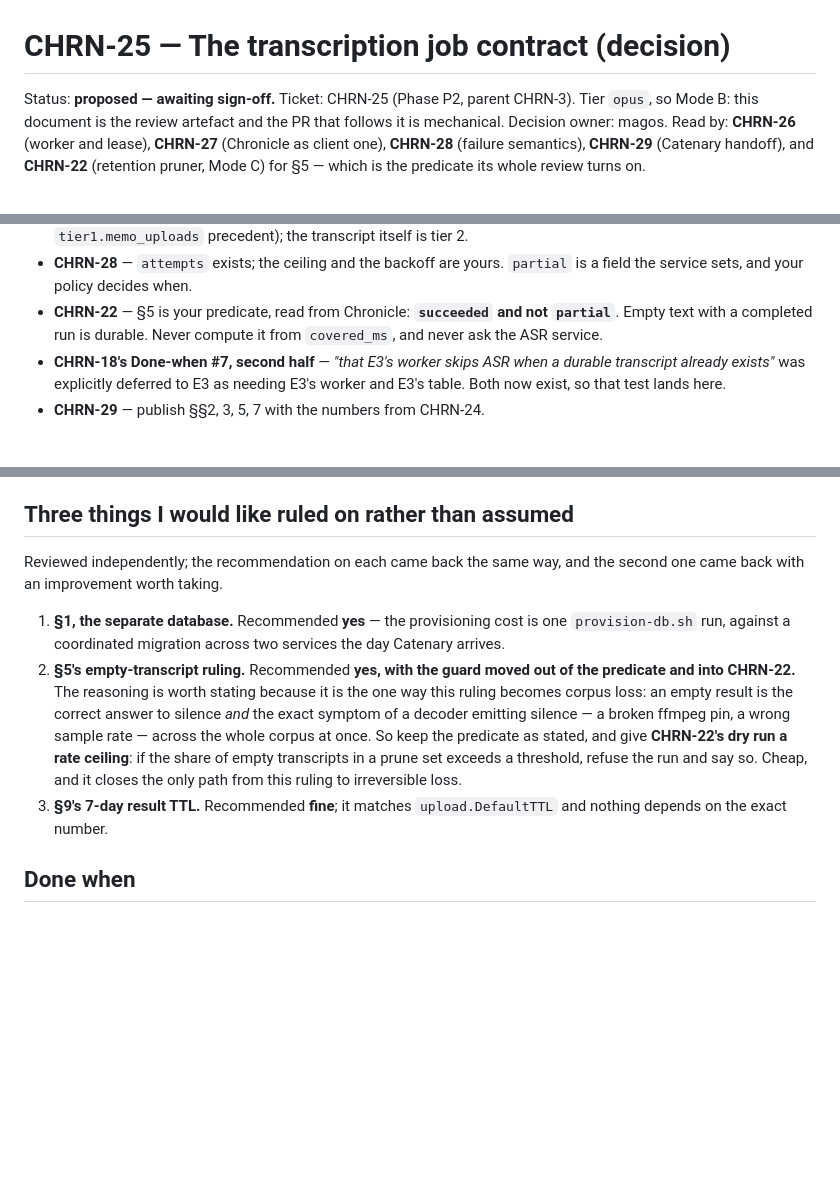
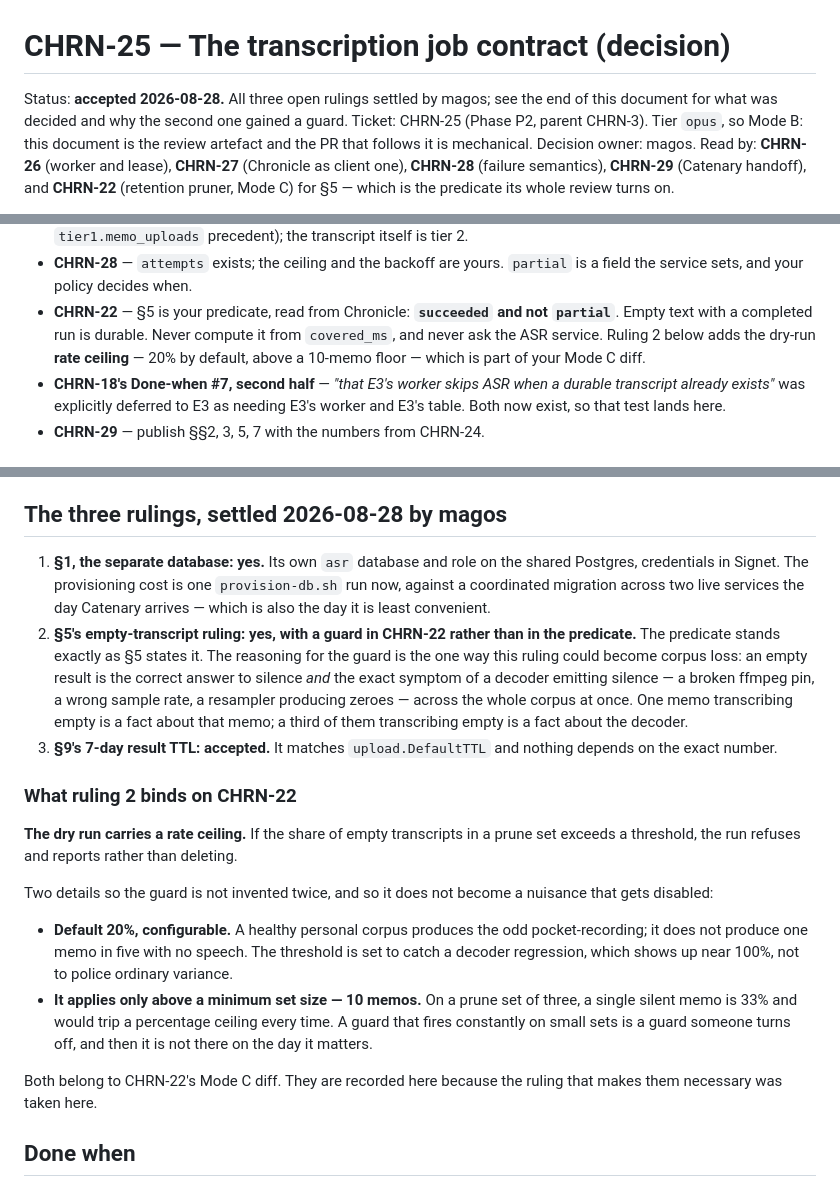
Before and after one commit to Einlanzerous/chronicle, a Markdown page: docs/decisions/chrn-25-job-contract.md, 3 parts joined by grey strips. GitHub-like rendering; blank space fills up the shorter version.

Commit message:
docs(decisions): accept the job contract, three rulings settled (CHRN-25)
Separate asr database and role: yes. Empty text on a completed run is a
durable transcript: yes, with the guard in CHRN-22 rather than in the
predicate. Seven-day result TTL: accepted, matching upload.DefaultTTL.

Ruling 2 binds two details on CHRN-22 so the guard is not invented twice
and does not become a nuisance somebody disables. A rate ceiling of 20%
by default, because a healthy personal corpus produces the odd
pocket-recording but not one memo in five with no speech -- the threshold
catches a decoder regression, which shows up near 100%, not ordinary
variance. And it applies only above a ten-memo floor, because on a set of
three a single silent memo is 33% and a guard that fires constantly on
small sets is one that gets turned off before the day it matters.

Co-Authored-By: Claude Opus 5 (1M context) <noreply@anthropic.com>

```diff
--- a/docs/decisions/chrn-25-job-contract.md
+++ b/docs/decisions/chrn-25-job-contract.md
@@ -1,6 +1,7 @@
 # CHRN-25 — The transcription job contract (decision)
 
-Status: **proposed — awaiting sign-off.**
+Status: **accepted 2026-08-28.** All three open rulings settled by magos; see the
+end of this document for what was decided and why the second one gained a guard.
 Ticket: CHRN-25 (Phase P2, parent CHRN-3). Tier `opus`, so Mode B: this document
 is the review artefact and the PR that follows it is mechanical.
 Decision owner: magos.
@@ -489,7 +490,9 @@ a review comment on its diff has nowhere to land.
   `partial` is a field the service sets, and your policy decides when.
 - **CHRN-22** — §5 is your predicate, read from Chronicle: **`succeeded` and not
   `partial`**. Empty text with a completed run is durable. Never compute it from
-  `covered_ms`, and never ask the ASR service.
+  `covered_ms`, and never ask the ASR service. Ruling 2 below adds the dry-run
+  **rate ceiling** — 20% by default, above a 10-memo floor — which is part of
+  your Mode C diff.
 - **CHRN-18's Done-when #7, second half** — *"that E3's worker skips ASR when a
   durable transcript already exists"* was explicitly deferred to E3 as needing
   E3's worker and E3's table. Both now exist, so that test lands here.
@@ -508,25 +511,43 @@ a review comment on its diff has nowhere to land.
 - **A callback/webhook instead of polling.** Deliberately not now: it needs the
   service to hold client credentials, which §2 rejected for the same reason.
 
-## Three things I would like ruled on rather than assumed
+## The three rulings, settled 2026-08-28 by magos
 
-Reviewed independently; the recommendation on each came back the same way, and
-the second one came back with an improvement worth taking.
+1. **§1, the separate database: yes.** Its own `asr` database and role on the
+   shared Postgres, credentials in Signet. The provisioning cost is one
+   `provision-db.sh` run now, against a coordinated migration across two live
+   services the day Catenary arrives — which is also the day it is least
+   convenient.
+2. **§5's empty-transcript ruling: yes, with a guard in CHRN-22 rather than in
+   the predicate.** The predicate stands exactly as §5 states it. The reasoning
+   for the guard is the one way this ruling could become corpus loss: an empty
+   result is the correct answer to silence *and* the exact symptom of a decoder
+   emitting silence — a broken ffmpeg pin, a wrong sample rate, a resampler
+   producing zeroes — across the whole corpus at once. One memo transcribing
+   empty is a fact about that memo; a third of them transcribing empty is a fact
+   about the decoder.
+3. **§9's 7-day result TTL: accepted.** It matches `upload.DefaultTTL` and
+   nothing depends on the exact number.
 
-1. **§1, the separate database.** Recommended **yes** — the provisioning cost is
-   one `provision-db.sh` run, against a coordinated migration across two services
-   the day Catenary arrives.
-2. **§5's empty-transcript ruling.** Recommended **yes, with the guard moved out
-   of the predicate and into CHRN-22.** The reasoning is worth stating because it
-   is the one way this ruling becomes corpus loss: an empty result is the correct
-   answer to silence *and* the exact symptom of a decoder emitting silence — a
-   broken ffmpeg pin, a wrong sample rate — across the whole corpus at once. So
-   keep the predicate as stated, and give **CHRN-22's dry run a rate ceiling**:
-   if the share of empty transcripts in a prune set exceeds a threshold, refuse
-   the run and say so. Cheap, and it closes the only path from this ruling to
-   irreversible loss.
-3. **§9's 7-day result TTL.** Recommended **fine**; it matches `upload.DefaultTTL`
-   and nothing depends on the exact number.
+### What ruling 2 binds on CHRN-22
+
+**The dry run carries a rate ceiling.** If the share of empty transcripts in a
+prune set exceeds a threshold, the run refuses and reports rather than deleting.
+
+Two details so the guard is not invented twice, and so it does not become a
+nuisance that gets disabled:
+
+- **Default 20%, configurable.** A healthy personal corpus produces the odd
+  pocket-recording; it does not produce one memo in five with no speech. The
+  threshold is set to catch a decoder regression, which shows up near 100%, not
+  to police ordinary variance.
+- **It applies only above a minimum set size — 10 memos.** On a prune set of
+  three, a single silent memo is 33% and would trip a percentage ceiling every
+  time. A guard that fires constantly on small sets is a guard someone turns off,
+  and then it is not there on the day it matters.
+
+Both belong to CHRN-22's Mode C diff. They are recorded here because the ruling
+that makes them necessary was taken here.
 
 ## Done when
 
```
